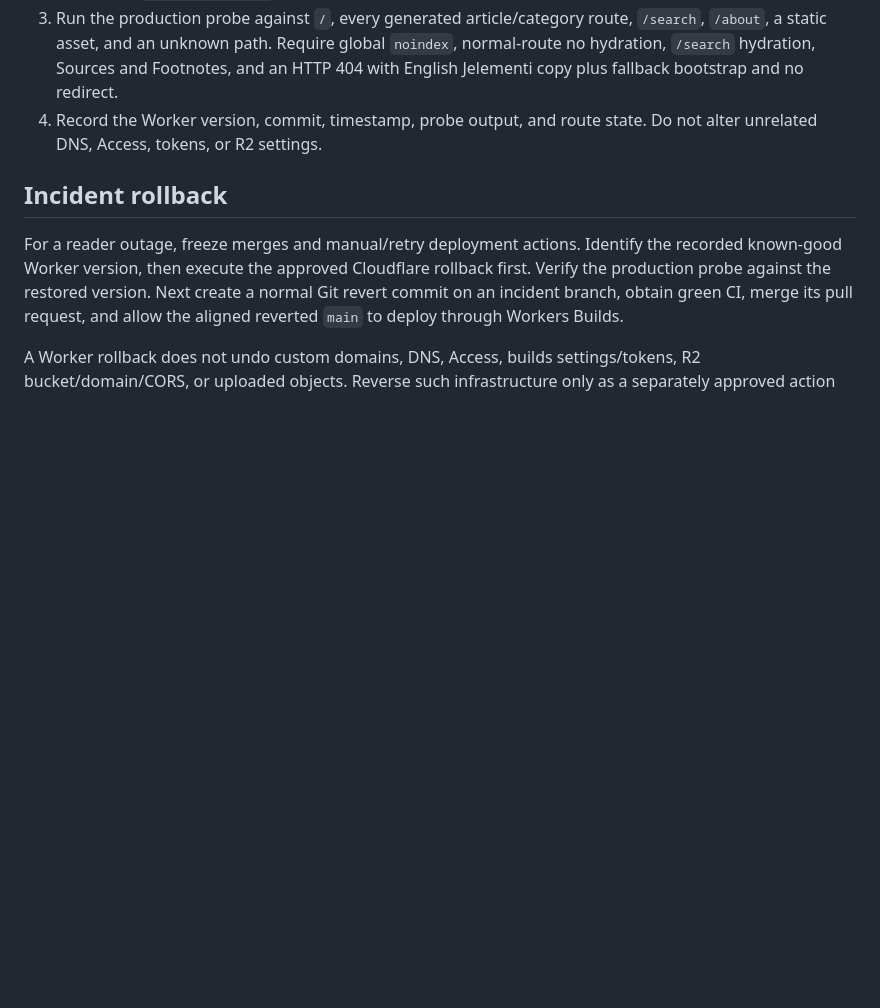
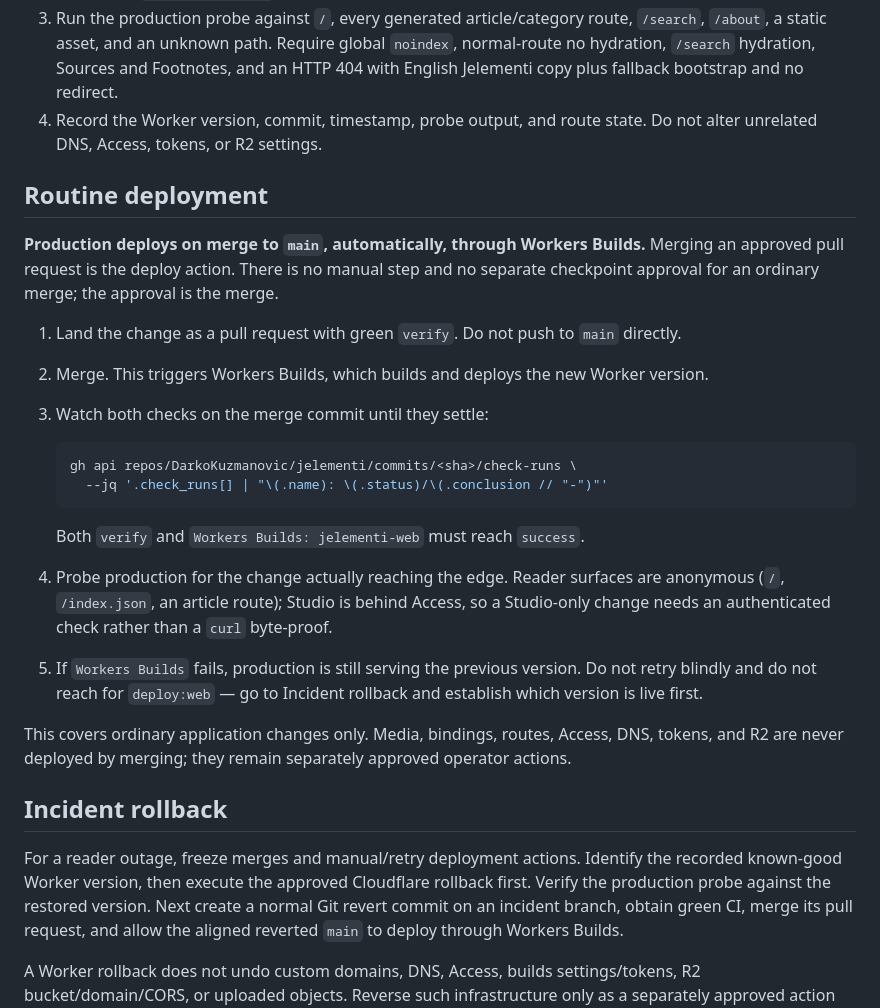
Before and after one commit to DarkoKuzmanovic/jelementi, a Markdown page: docs/runbooks/cloudflare-m2-operations.md, the part around the change. Drawn GitHub-style; blank space fills up the shorter version.

Commit message:
docs: make deploy-on-merge the documented contract
Production already deploys on merge to main through Workers Builds; the
maintainer contract and runbook still described deployment as an
operator-only manual action, so the documented procedure did not match
the mechanism operators actually use.

State it directly: merging an approved PR is the deploy action, gated on
green verify and green Workers Builds. deploy:web stays an operator-only
escape hatch for when Workers Builds cannot deploy, media:upload stays
operator-only, and rollback stays manual via the incident path.

````diff
--- a/docs/runbooks/cloudflare-m2-operations.md
+++ b/docs/runbooks/cloudflare-m2-operations.md
@@ -52,6 +52,25 @@ Originally: stop until Darko explicitly approves C after accepting the protected
 3. Run the production probe against `/`, every generated article/category route, `/search`, `/about`, a static asset, and an unknown path. Require global `noindex`, normal-route no hydration, `/search` hydration, Sources and Footnotes, and an HTTP 404 with English Jelementi copy plus fallback bootstrap and no redirect.
 4. Record the Worker version, commit, timestamp, probe output, and route state. Do not alter unrelated DNS, Access, tokens, or R2 settings.
 
+## Routine deployment
+
+**Production deploys on merge to `main`, automatically, through Workers Builds.** Merging an approved pull request is the deploy action. There is no manual step and no separate checkpoint approval for an ordinary merge; the approval is the merge.
+
+1. Land the change as a pull request with green `verify`. Do not push to `main` directly.
+2. Merge. This triggers Workers Builds, which builds and deploys the new Worker version.
+3. Watch both checks on the merge commit until they settle:
+
+   ```bash
+   gh api repos/DarkoKuzmanovic/jelementi/commits/<sha>/check-runs \
+     --jq '.check_runs[] | "\(.name): \(.status)/\(.conclusion // "-")"'
+   ```
+
+   Both `verify` and `Workers Builds: jelementi-web` must reach `success`.
+4. Probe production for the change actually reaching the edge. Reader surfaces are anonymous (`/`, `/index.json`, an article route); Studio is behind Access, so a Studio-only change needs an authenticated check rather than a `curl` byte-proof.
+5. If `Workers Builds` fails, production is still serving the previous version. Do not retry blindly and do not reach for `deploy:web` — go to Incident rollback and establish which version is live first.
+
+This covers ordinary application changes only. Media, bindings, routes, Access, DNS, tokens, and R2 are never deployed by merging; they remain separately approved operator actions.
+
 ## Incident rollback
 
 For a reader outage, freeze merges and manual/retry deployment actions. Identify the recorded known-good Worker version, then execute the approved Cloudflare rollback first. Verify the production probe against the restored version. Next create a normal Git revert commit on an incident branch, obtain green CI, merge its pull request, and allow the aligned reverted `main` to deploy through Workers Builds.
````
Also changed, not shown: AGENTS.md (+5 -1 lines).
